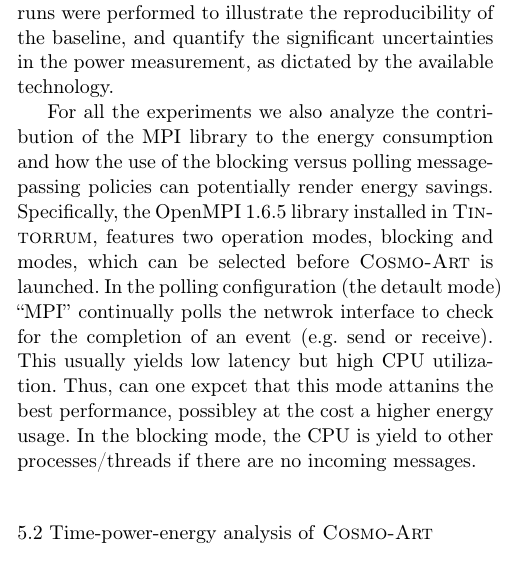
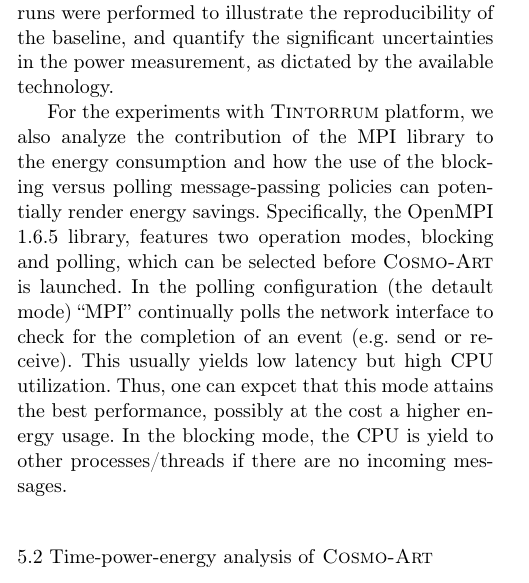
Before and after one commit to vectorflux/exa2green-wp5, a LaTeX paper (paper_enahpc14/paper.tex, which reads paper_enahpc14/Sec4:Experimental-results.tex): part of one column of page 4 of 7, cut so that both start at the same text. Compiled offline with pdfLaTeX.

Commit message:
Manuel's changes

```diff
--- a/paper_enahpc14/Sec4:Experimental-results.tex
+++ b/paper_enahpc14/Sec4:Experimental-results.tex
@@ -15,11 +15,13 @@ performed  to  illustrate the  reproducibility  of  the baseline,  and
 quantify the  significant uncertainties  in the power  measurement, as
 dictated by the available technology.
 
-For all the experiments we also analyze the contribution of the MPI library to the energy consumption and how the use of the blocking versus polling message-passing policies can potentially render energy savings. Specifically, the OpenMPI 1.6.5 library installed in \tinto, features two operation modes, blocking and modes, which can be selected before \cosmoart is launched. In the polling configuration (the detault mode) ``MPI'' continually polls
-the netwrok interface to check for the completion of an event (e.g. send or receive).
-This usually yields low latency but high CPU utilization. Thus, can one expcet that this mode attanins the best performance, possibley at the cost a higher energy usage. In the blocking
+For the experiments with \tinto platform, we also analyze the contribution of the MPI library to the energy consumption and how the use of the blocking versus polling message-passing policies can potentially render energy savings. Specifically, the OpenMPI 1.6.5 library,
+features two operation modes, blocking and polling, which can be selected before \cosmoart
+is launched. In the polling configuration (the detault mode) ``MPI'' continually polls
+the network interface to check for the completion of an event (e.g. send or receive).
+This usually yields low latency but high CPU utilization. Thus, one can expcet that this mode
+attains the best performance, possibly at the cost a higher energy usage. In the blocking
 mode, the CPU is yield to other processes/threads if there are no incoming messages.
-
 
 \subsection{Time-power-energy analysis of \cosmoart}
 \label{subsec:4.2}
```
Also changed, not shown: paper_enahpc14/Sec4:Experimental-results.tex (2 more changed lines).
